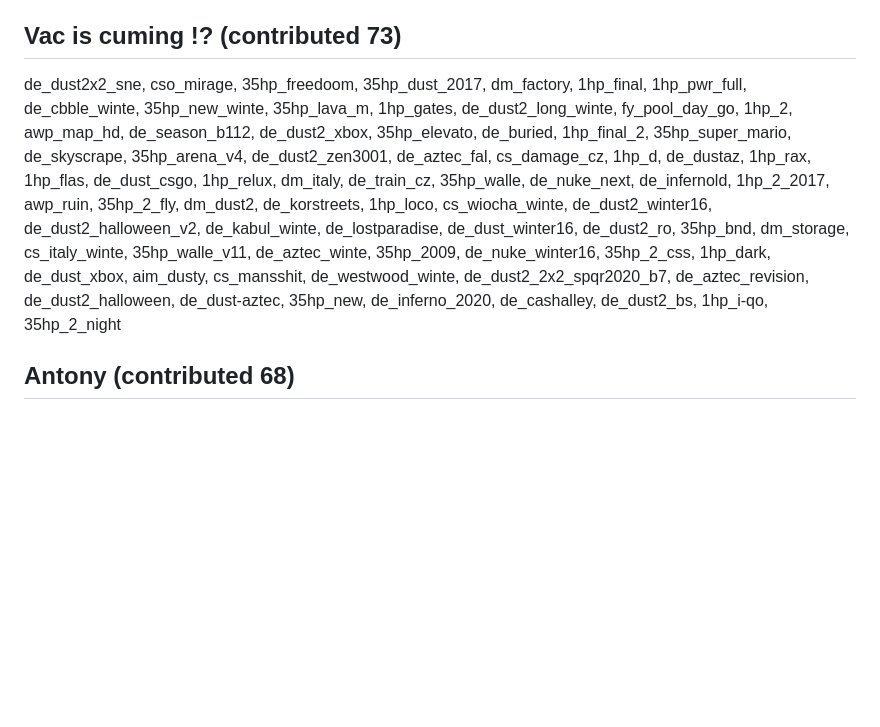
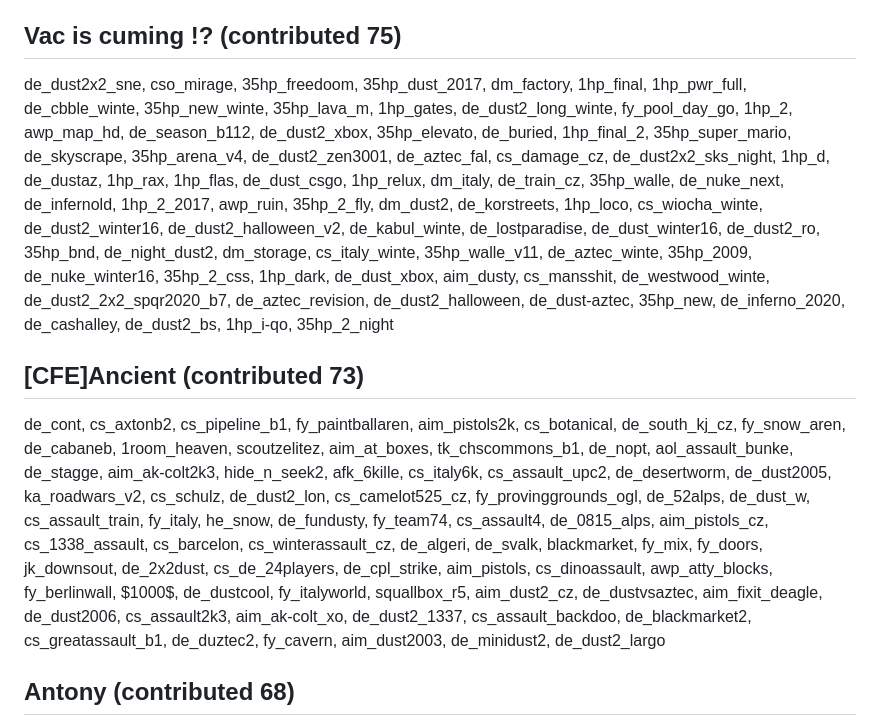
Before and after one commit to yapb/graph, a Markdown page: CREDITS.md, the part around one of its changes. GitHub-like rendering; blank space fills up the shorter version.

Commit message:
credits: update credits

```diff
--- a/CREDITS.md
+++ b/CREDITS.md
@@ -45,8 +45,10 @@ de_dust2_2x2_2014, 2_clubnix, ka_50, css_dust2_go, cs_doom4, de_mirage_csgo, hwn
 as_tunnel, de_corsic, de_junglbase, csde_gimlirats, cs_crazysiege, cs_fabrimex, de_nakatomi, de_hoove, de_scorn, de_oriental, cs_godfathe, de_sunrise, cs_hokkaido, cs_ciudad, cs_assault4eve, ka_subway, cs_kloste, cs_territory2, cs_laboratorium, cs_wildwest, de_freightdeport, cs_nakazumi, de_takeove, cs_indi, de_bright, de_egyptiantemple2k, de_tpoint, de_dust4, cs_dune, ka_colosseum, cs_disco_night, de_cathedral, de_oldschool, de_sabotage, cs_omega_assault, de_terminal22, de_arizon, de_dam, de_timwork-s, de_dust4eve, es_losangeles, cs_militia2, cs_inc, de_airport, de_italypocket, cs_amityville, cs_ksarhed, de_atlantis, de_ratslife, cs_crazyitaly, cs_ncruins2, fy_rambohulk, de_dust4_32, cs_fat_mansion, de_militi, cs_whistle, cs_dusk, de_karatau, de_tropico, cs_wildwest_assault, de_urbridge, cs_aldi2k, de_prawn, de_747, de_italy2k, de_trust, cs_pacman, de_area51, de_smission, cs_casto, bright, de_bob, cs_militia2k, cs_boxoffice, cs_altstadt, cs_sperrgebiet, cs_militia_qe, cs_pfungstaedte, csde_tropic, de_bu
 ## BORISLAWWWWWWWWWWWWWWWWWWWWW (contributed 76)
 bio_resident_fz, zm_spawn_bio_fz, zm_fortuna_z, zm_ice_attack_fix_z, zm_flood_rmk_fz, zm_wtf_fz, zm_umbrella_bio_fz, bio_arena_v2_fz, zm_snow_xmas_fz, zm_vendetta_2022_z, zm_epic_test2008, bio_fastplay_fz, war3_effect_v2_fz, war3_bio_base2_fz, ze_classic_fz, bio_zerley_fz, war3_evil_winterdust_fz, bio_spazm_fz, zm_nose_z, bio_snow_na2, war3_deko2_fz_v2, bio_assault2_fz, zm_firezone_v2_fz, zm_oblivion_v2_fz, bio_oneroom_fz, war3_undead_fz, zm_2day_bio_fz, bio_valak_bet, bio_ziger_v2_fz, war3_toxichouse_fz, zm_lb_fz, bio_spring_reload2_fz, zm_talka_bio_v4, zm_angels2_fz, zm_woody_bio, zm_winter_energy_fz_v1, zm_bad_boy_fz, zm_cbble_box_fz, zm_jackass_fz, zm_active_ground_fz, zm_sand_attack_fz, zm_grassbases_fix_z, war3_pxs_fz, bio_restart_v1_fz, zm_jackass_rmk3_dm, bio_tc_death_fz, war3_franqeeto_final_fz, zm_toxic_house_fz_v2, bio_blocks_fz, bio_simpsons_b1, war3_cornered_fz, reborn_ice_attack3, reborn_energy_fz, war3_zombust_v1_fz, bio_awesome2_fz, zm_2roomz, zm_neon_fz, zm_tonga_v2_fz, zm_daylight_f, war3_infantry_v2_fz, bio_hard_mode_fz, zm_devil_z, bio_beach_fz, war3_compilation_bio_fz, war3_restart_v3_fz, zm_energy_neon_fix_z, zm_orange_bio_fz, zm_expo_fz, zm_biohazard_base_fz_v2, bio_survival_fz, zm_firezone_bio, zm_inferno_fz_v1, reborn_snowbase_classic2, zm_dust_attack_fz, zm_snowbase_z, zm_kabal_v4_z
-## Vac is cuming !? (contributed 73)
-de_dust2x2_sne, cso_mirage, 35hp_freedoom, 35hp_dust_2017, dm_factory, 1hp_final, 1hp_pwr_full, de_cbble_winte, 35hp_new_winte, 35hp_lava_m, 1hp_gates, de_dust2_long_winte, fy_pool_day_go, 1hp_2, awp_map_hd, de_season_b112, de_dust2_xbox, 35hp_elevato, de_buried, 1hp_final_2, 35hp_super_mario, de_skyscrape, 35hp_arena_v4, de_dust2_zen3001, de_aztec_fal, cs_damage_cz, 1hp_d, de_dustaz, 1hp_rax, 1hp_flas, de_dust_csgo, 1hp_relux, dm_italy, de_train_cz, 35hp_walle, de_nuke_next, de_infernold, 1hp_2_2017, awp_ruin, 35hp_2_fly, dm_dust2, de_korstreets, 1hp_loco, cs_wiocha_winte, de_dust2_winter16, de_dust2_halloween_v2, de_kabul_winte, de_lostparadise, de_dust_winter16, de_dust2_ro, 35hp_bnd, dm_storage, cs_italy_winte, 35hp_walle_v11, de_aztec_winte, 35hp_2009, de_nuke_winter16, 35hp_2_css, 1hp_dark, de_dust_xbox, aim_dusty, cs_mansshit, de_westwood_winte, de_dust2_2x2_spqr2020_b7, de_aztec_revision, de_dust2_halloween, de_dust-aztec, 35hp_new, de_inferno_2020, de_cashalley, de_dust2_bs, 1hp_i-qo, 35hp_2_night
+## Vac is cuming !? (contributed 75)
+de_dust2x2_sne, cso_mirage, 35hp_freedoom, 35hp_dust_2017, dm_factory, 1hp_final, 1hp_pwr_full, de_cbble_winte, 35hp_new_winte, 35hp_lava_m, 1hp_gates, de_dust2_long_winte, fy_pool_day_go, 1hp_2, awp_map_hd, de_season_b112, de_dust2_xbox, 35hp_elevato, de_buried, 1hp_final_2, 35hp_super_mario, de_skyscrape, 35hp_arena_v4, de_dust2_zen3001, de_aztec_fal, cs_damage_cz, de_dust2x2_sks_night, 1hp_d, de_dustaz, 1hp_rax, 1hp_flas, de_dust_csgo, 1hp_relux, dm_italy, de_train_cz, 35hp_walle, de_nuke_next, de_infernold, 1hp_2_2017, awp_ruin, 35hp_2_fly, dm_dust2, de_korstreets, 1hp_loco, cs_wiocha_winte, de_dust2_winter16, de_dust2_halloween_v2, de_kabul_winte, de_lostparadise, de_dust_winter16, de_dust2_ro, 35hp_bnd, de_night_dust2, dm_storage, cs_italy_winte, 35hp_walle_v11, de_aztec_winte, 35hp_2009, de_nuke_winter16, 35hp_2_css, 1hp_dark, de_dust_xbox, aim_dusty, cs_mansshit, de_westwood_winte, de_dust2_2x2_spqr2020_b7, de_aztec_revision, de_dust2_halloween, de_dust-aztec, 35hp_new, de_inferno_2020, de_cashalley, de_dust2_bs, 1hp_i-qo, 35hp_2_night
+## [CFE]Ancient (contributed 73)
+de_cont, cs_axtonb2, cs_pipeline_b1, fy_paintballaren, aim_pistols2k, cs_botanical, de_south_kj_cz, fy_snow_aren, de_cabaneb, 1room_heaven, scoutzelitez, aim_at_boxes, tk_chscommons_b1, de_nopt, aol_assault_bunke, de_stagge, aim_ak-colt2k3, hide_n_seek2, afk_6kille, cs_italy6k, cs_assault_upc2, de_desertworm, de_dust2005, ka_roadwars_v2, cs_schulz, de_dust2_lon, cs_camelot525_cz, fy_provinggrounds_ogl, de_52alps, de_dust_w, cs_assault_train, fy_italy, he_snow, de_fundusty, fy_team74, cs_assault4, de_0815_alps, aim_pistols_cz, cs_1338_assault, cs_barcelon, cs_winterassault_cz, de_algeri, de_svalk, blackmarket, fy_mix, fy_doors, jk_downsout, de_2x2dust, cs_de_24players, de_cpl_strike, aim_pistols, cs_dinoassault, awp_atty_blocks, fy_berlinwall, $1000$, de_dustcool, fy_italyworld, squallbox_r5, aim_dust2_cz, de_dustvsaztec, aim_fixit_deagle, de_dust2006, cs_assault2k3, aim_ak-colt_xo, de_dust2_1337, cs_assault_backdoo, de_blackmarket2, cs_greatassault_b1, de_duztec2, fy_cavern, aim_dust2003, de_minidust2, de_dust2_largo
 ## Antony (contributed 68)
 cs_zzu_cec, test1, fd-stont, _coy_myroom_3, nfs_square, aadao, de_el_conno, de_blood_glass, cs_stm, fc_tank1, contra1, 9z_xsgy, cs_halflife2, sm_oldtrafford, cs_bloodswimmin, fd-dustcountry3, 9z_xjl, fd-smallworld1, cs_waterworld, ka_arena_time, x-man2004b, aim_sk_usp_deagle, zz9z, awp_snooke, ve_rus, 17_iceworld_2002, aim_sk_aug_si, 9z_tyc, awp_wheels, fd-kin, aim_sk_aw, 828_bal, bridge2, de_overlook, cs_taiji, awp_puredust, bf_001, 911-usa-fun, cs_bloodwate, 16_blooddust, pk3, de_shallow, zz9z_winte, 17_iceworld, cs_4rooms, de_stack, fd-dustcountry1, china_diaoyu, de_paki, aim_sk_glock, !17-iceworld, fy_marioworld, ak47=m4a1, fc_tank2, aim_sk_ak_m4, awp_wheels2, aim_sk_galil_famas, test2, de_cy_stone, 9z_ljl, bf_canon_, bt_bloodstrike_w, de_militarymountain, a_tm007_ak_m4a1, de_evilcastle, x-man2003, fy_bloodworld, haopengfei
 ## Ark | Mysticpawn (contributed 67)
```
Also changed, not shown: other parts of CREDITS.md (+2 -2 lines).
